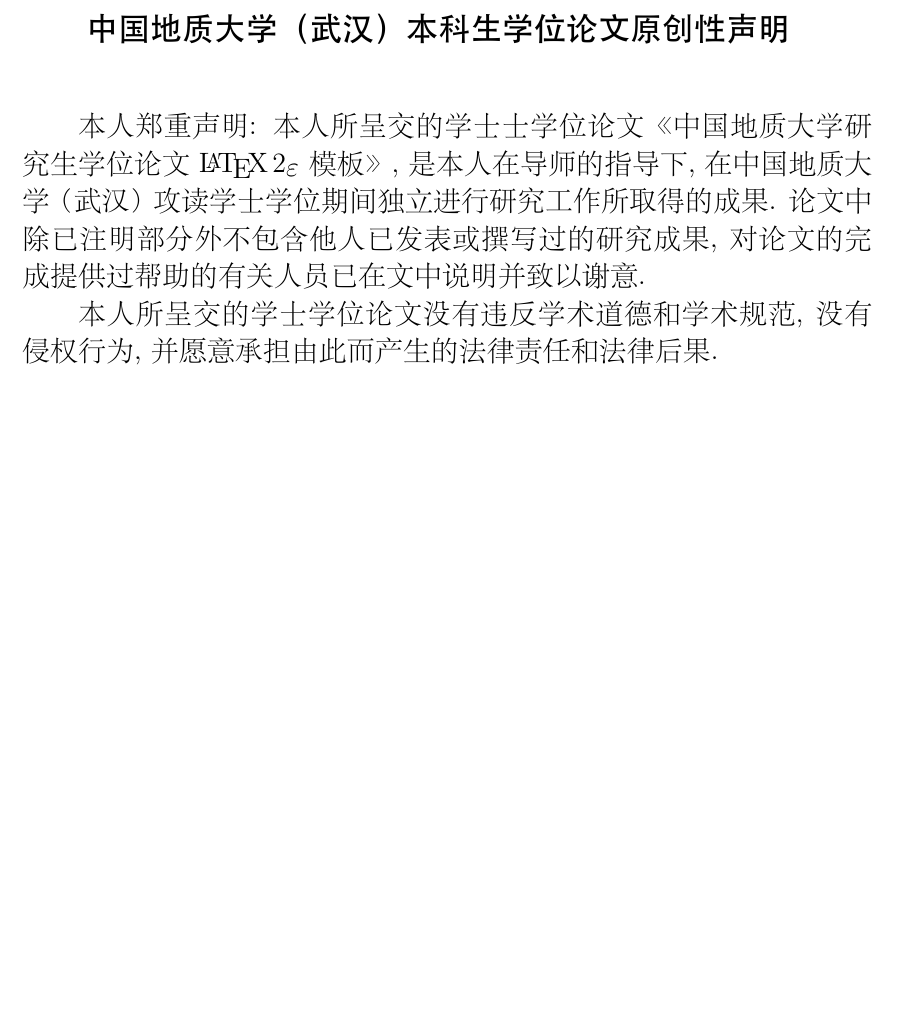
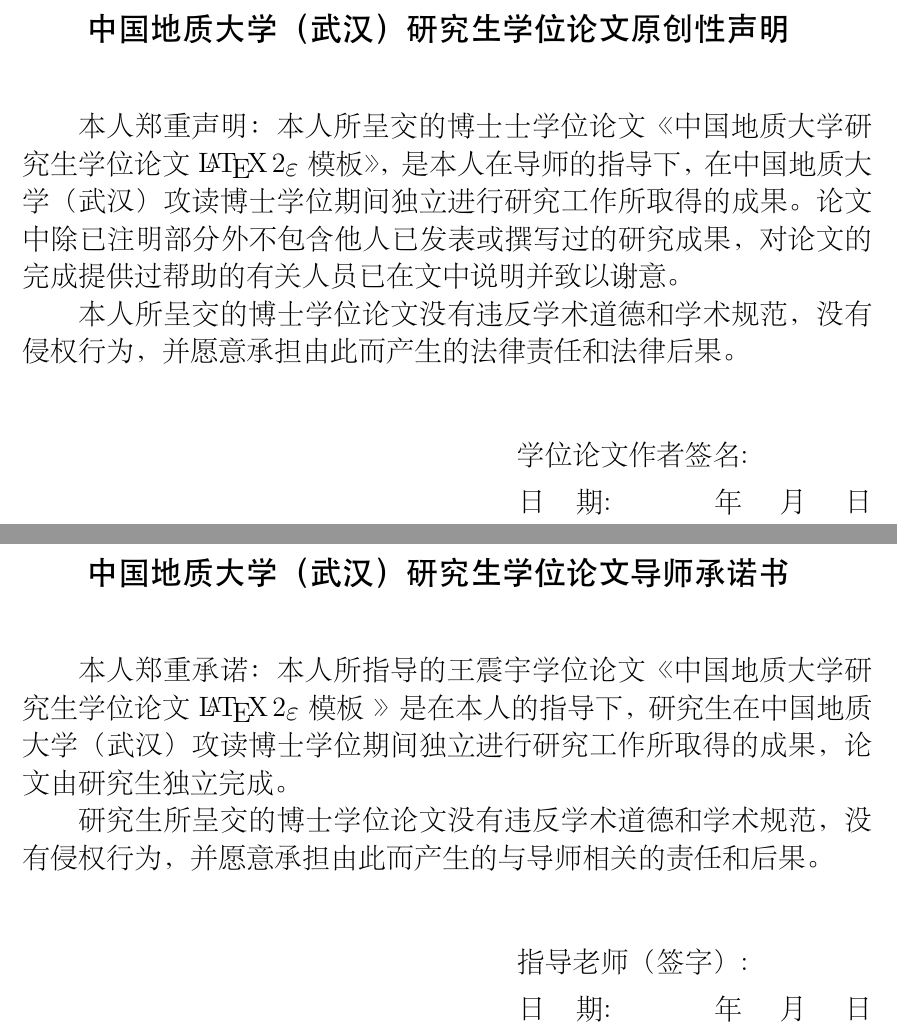
Before and after one commit to Timozer/CUGThesis, a LaTeX thesis (demo.tex, which reads cugthesis.cls): part of page 5 of 39 before the commit and two parts of pages 5 and 7 of 45 after it, the two joined at a grey line, cut so that both start at the same text, the shorter picture padded with empty space. The pictures show the PDF file demo.pdf that the author committed with the source.

Commit message:
add functions and fix errors

```diff
--- a/cugthesis.cls
+++ b/cugthesis.cls
@@ -254,24 +264,24 @@
     \ifnum#1=1
     \@extrapages@type{原创性声明}
     \@extrapages@content{
-        本人郑重声明: 本人所呈交的\cug@degree@cn{}士学位论文《 \@title 》, 是本人在导师的指导下,
-        在中国地质大学（武汉）攻读\cug@degree@cn{}学位期间独立进行研究工作所取得的成果.
-        论文中除已注明部分外不包含他人已发表或撰写过的研究成果,
-        对论文的完成提供过帮助的有关人员已在文中说明并致以谢意.
+        本人郑重声明：本人所呈交的\cug@degree@cn{}士学位论文《 \@title 》，是本人在导师的指导下，
+        在中国地质大学（武汉）攻读\cug@degree@cn{}学位期间独立进行研究工作所取得的成果。
+        论文中除已注明部分外不包含他人已发表或撰写过的研究成果，
+        对论文的完成提供过帮助的有关人员已在文中说明并致以谢意。
         \\
-        \indent 本人所呈交的\cug@degree@cn{}学位论文没有违反学术道德和学术规范, 没有侵权行为,
-        并愿意承担由此而产生的法律责任和法律后果.
+        \indent 本人所呈交的\cug@degree@cn{}学位论文没有违反学术道德和学术规范，没有侵权行为，
+        并愿意承担由此而产生的法律责任和法律后果。
     }
     \@extrapages@signature{学位论文作者签名}
     \else
         \ifnum#1=2
             \@extrapages@type{导师承诺书}
             \@extrapages@content{
-                 本人郑重承诺: 本人所指导的\@author{}学位论文《 \@title{} 》是在本人的指导下,
-                研究生在中国地质大学（武汉）攻读\cug@degree@cn{}学位期间独立进行研究工作所取得的成果, 论文由研究生独立完成.
+                 本人郑重承诺：本人所指导的\@author{}学位论文《 \@title{} 》是在本人的指导下，
+                研究生在中国地质大学（武汉）攻读\cug@degree@cn{}学位期间独立进行研究工作所取得的成果，论文由研究生独立完成。
                 \\
-               \indent 研究生所呈交的\cug@degree@cn{}学位论文没有违反学术道德和学术规范, 没有侵权行为,
-                并愿意承担由此而产生的与导师相关的责任和后果.
+               \indent 研究生所呈交的\cug@degree@cn{}学位论文没有违反学术道德和学术规范，没有侵权行为，
+                并愿意承担由此而产生的与导师相关的责任和后果。
             }
             \@extrapages@signature{指导老师（签字）}
         \else
@@ -279,10 +289,10 @@
                 \@extrapages@type{使用授权书}
                 \@extrapages@content{
                     本人授权中国地质大学（武汉）可采用影印、缩印、数字化或其它复制手段保存本学位论文；
-                    学校可向国家有关部门或机构送交本学位论文的电子版全文, 编入有关数据库进行检索、
-                    下载及文献传递服务；同意在校园网内提供全文浏览和下载服务.
+                    学校可向国家有关部门或机构送交本学位论文的电子版全文，编入有关数据库进行检索、
+                    下载及文献传递服务；同意在校园网内提供全文浏览和下载服务。
                     \\
-                   \indent 涉密论文解密后适用于本授权书.
+                   \indent 涉密论文解密后适用于本授权书。
                 }
                 \@extrapages@signature{学位论文作者签名}
             \else
```
Also changed, not shown: demo.tex (+7 -1 lines), demo.pdf, cugthesis.cls (16 more changed lines).
